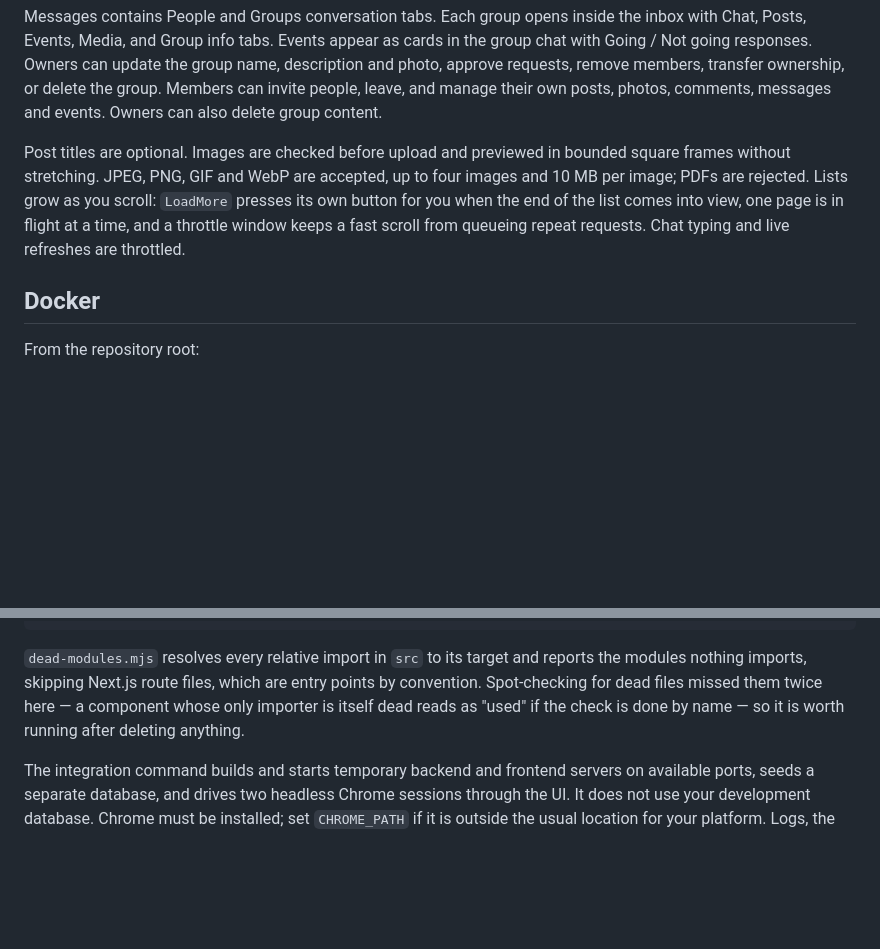
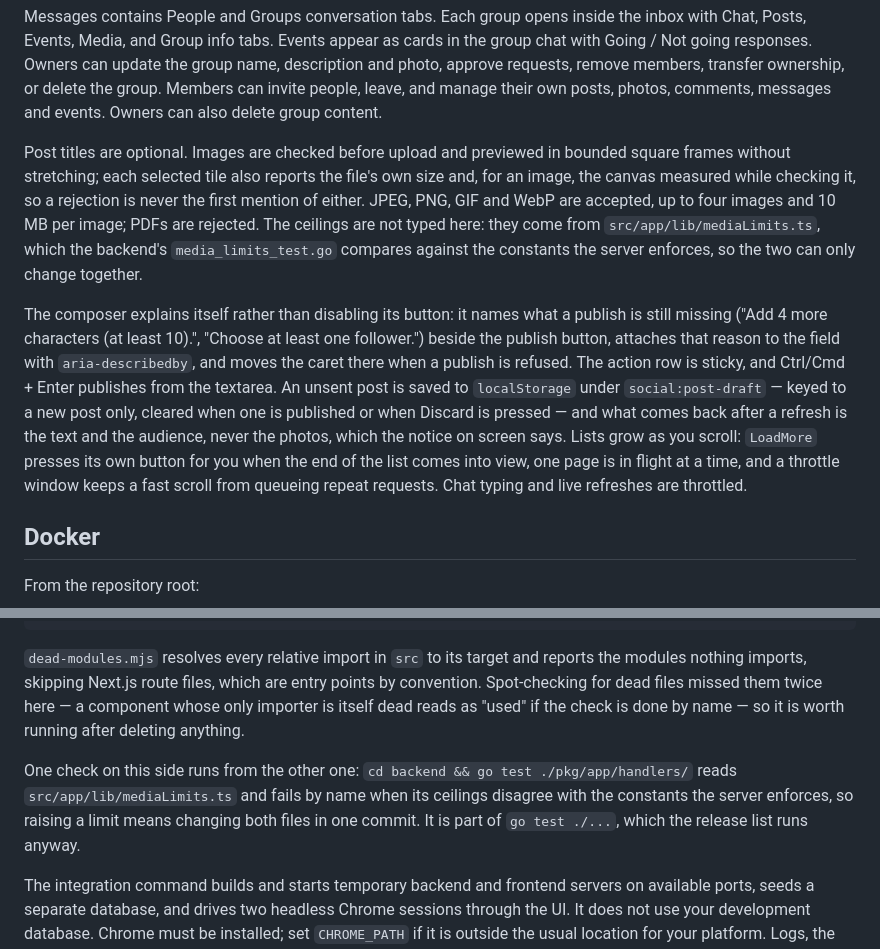
Before and after one commit to SalehAbdulla/social-network, a Markdown page: frontend/README.md, 2 parts joined by grey strips. Drawn GitHub-style; blank space fills up the shorter version.

Commit message:
Describe the composer's draft, its refusals and the picker's captions
The frontend README explains behaviour a reader cannot guess from the code, and the composer gained three: a caption on each selected tile, a reason shown instead of a disabled button, and a draft in localStorage that keeps the text and the audience but not the photos. The checks list also says that one check on this side runs from the backend test suite, so raising a limit is a two-file commit.

```diff
--- a/frontend/README.md
+++ b/frontend/README.md
@@ -99,7 +99,9 @@ Open **http://localhost:4000**, register, and sign in. Anonymous visits and expi
 
 Messages contains People and Groups conversation tabs. Each group opens inside the inbox with Chat, Posts, Events, Media, and Group info tabs. Events appear as cards in the group chat with Going / Not going responses. Owners can update the group name, description and photo, approve requests, remove members, transfer ownership, or delete the group. Members can invite people, leave, and manage their own posts, photos, comments, messages and events. Owners can also delete group content.
 
-Post titles are optional. Images are checked before upload and previewed in bounded square frames without stretching. JPEG, PNG, GIF and WebP are accepted, up to four images and 10 MB per image; PDFs are rejected. Lists grow as you scroll: `LoadMore` presses its own button for you when the end of the list comes into view, one page is in flight at a time, and a throttle window keeps a fast scroll from queueing repeat requests. Chat typing and live refreshes are throttled.
+Post titles are optional. Images are checked before upload and previewed in bounded square frames without stretching; each selected tile also reports the file's own size and, for an image, the canvas measured while checking it, so a rejection is never the first mention of either. JPEG, PNG, GIF and WebP are accepted, up to four images and 10 MB per image; PDFs are rejected. The ceilings are not typed here: they come from `src/app/lib/mediaLimits.ts`, which the backend's `media_limits_test.go` compares against the constants the server enforces, so the two can only change together.
+
+The composer explains itself rather than disabling its button: it names what a publish is still missing ("Add 4 more characters (at least 10).", "Choose at least one follower.") beside the publish button, attaches that reason to the field with `aria-describedby`, and moves the caret there when a publish is refused. The action row is sticky, and Ctrl/Cmd + Enter publishes from the textarea. An unsent post is saved to `localStorage` under `social:post-draft` — keyed to a new post only, cleared when one is published or when Discard is pressed — and what comes back after a refresh is the text and the audience, never the photos, which the notice on screen says. Lists grow as you scroll: `LoadMore` presses its own button for you when the end of the list comes into view, one page is in flight at a time, and a throttle window keeps a fast scroll from queueing repeat requests. Chat typing and live refreshes are throttled.
 
 ## Docker
 
@@ -129,6 +131,11 @@ convention. Spot-checking for dead files missed them twice here — a component
 only importer is itself dead reads as "used" if the check is done by name — so it is
 worth running after deleting anything.
 
+One check on this side runs from the other one: `cd backend && go test ./pkg/app/handlers/`
+reads `src/app/lib/mediaLimits.ts` and fails by name when its ceilings disagree with the
+constants the server enforces, so raising a limit means changing both files in one commit.
+It is part of `go test ./...`, which the release list runs anyway.
+
 The integration command builds and starts temporary backend and frontend servers
 on available ports, seeds a separate database, and drives two headless Chrome
 sessions through the UI. It does not use your development database. Chrome must
```
